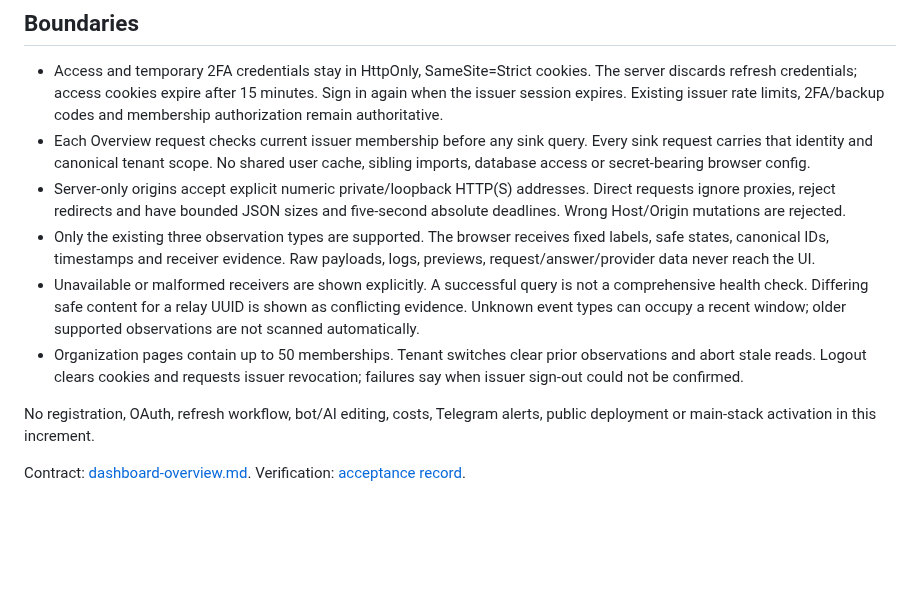
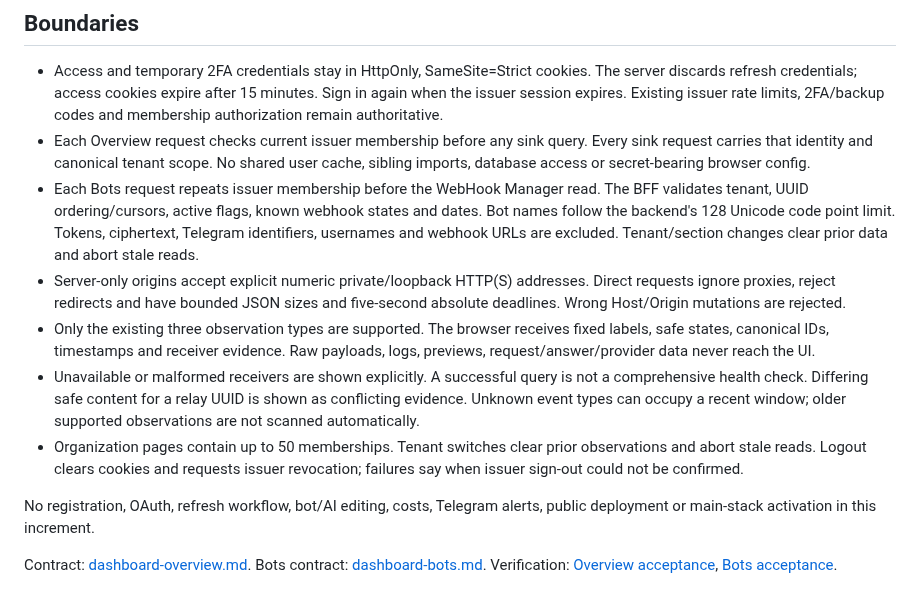
Before and after one commit to sayomiyori/NexusCore, a Markdown page: dashboard/README.md, the part around one of its changes. Drawn GitHub-style; blank space fills up the shorter version.

```diff
--- a/dashboard/README.md
+++ b/dashboard/README.md
@@ -54,6 +58,11 @@ only numeric IPv4 loopback, not public hosts or forwarded headers.
 - Each Overview request checks current issuer membership before any sink query.
   Every sink request carries that identity and canonical tenant scope. No shared
   user cache, sibling imports, database access or secret-bearing browser config.
+- Each Bots request repeats issuer membership before the WebHook Manager read.
+  The BFF validates tenant, UUID ordering/cursors, active flags, known webhook
+  states and dates. Bot names follow the backend's 128 Unicode code point limit.
+  Tokens, ciphertext, Telegram identifiers, usernames and webhook URLs are
+  excluded. Tenant/section changes clear prior data and abort stale reads.
 - Server-only origins accept explicit numeric private/loopback HTTP(S) addresses.
   Direct requests ignore proxies, reject redirects and have bounded JSON sizes
   and five-second absolute deadlines. Wrong Host/Origin mutations are rejected.
@@ -72,6 +81,8 @@ No registration, OAuth, refresh workflow, bot/AI editing, costs, Telegram alerts
 public deployment or main-stack activation in this increment.
 
 Contract: [dashboard-overview.md](../specs/dashboard-overview.md).
-Verification: [acceptance record](../docs/dashboard-overview-2026-10-23.md).
+Bots contract: [dashboard-bots.md](../specs/dashboard-bots.md).
+Verification: [Overview acceptance](../docs/dashboard-overview-2026-10-23.md),
+[Bots acceptance](../docs/dashboard-bots-2026-10-25.md).
 
 ![Verified synthetic tenant Overview](../docs/images/dashboard-overview-2026-10-23.png)
```
Also changed, not shown: other parts of dashboard/README.md (+14 -8 lines), docs/ERRORS.md (+13 -0 lines), docs/dashboard-bots-2026-10-25.md (added, +151 -0 lines), specs/dashboard-bots.md (added, +58 -0 lines), docs/images/dashboard-bots-2026-10-25.png (added), 9 other files.
